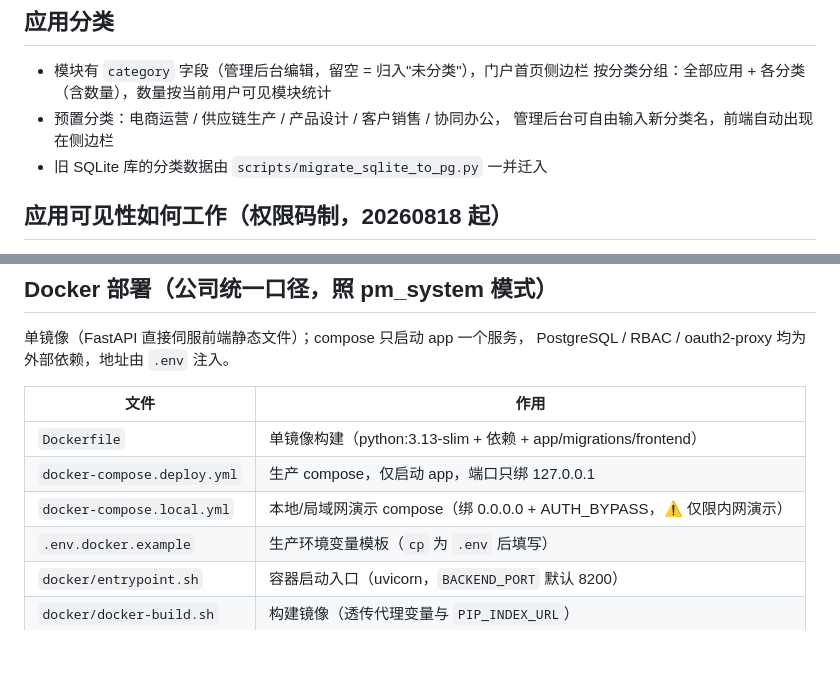
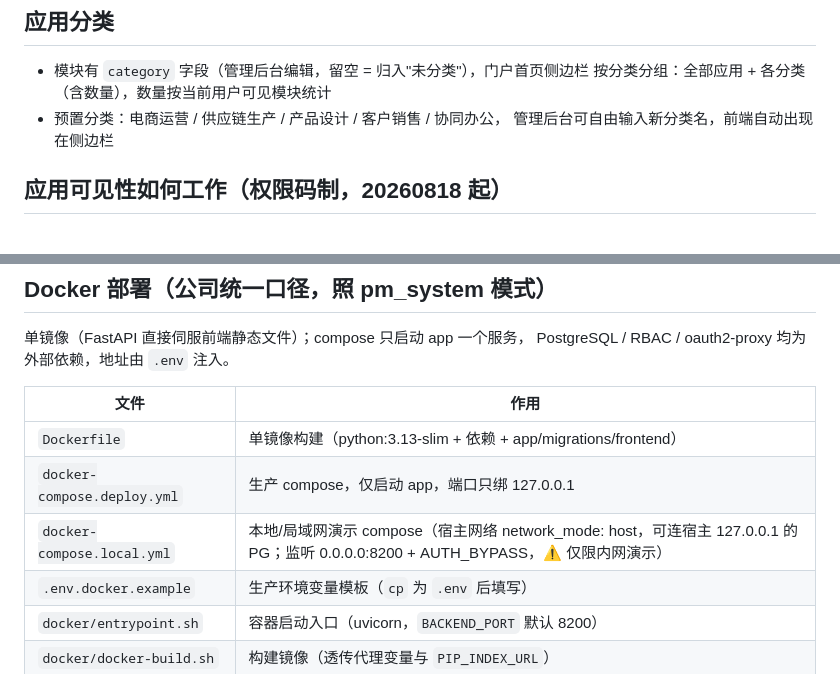
Before and after one commit to xujiaxuan7722/portal_zestrade, a Markdown page: README.md, 2 parts joined by grey strips. Drawn GitHub-style; blank space fills up the shorter version.

```diff
--- a/README.md
+++ b/README.md
@@ -88,7 +89,6 @@ pip install -r requirements-dev.txt && pytest
   按分类分组：全部应用 + 各分类（含数量），数量按当前用户可见模块统计
 - 预置分类：电商运营 / 供应链生产 / 产品设计 / 客户销售 / 协同办公，
   管理后台可自由输入新分类名，前端自动出现在侧边栏
-- 旧 SQLite 库的分类数据由 `scripts/migrate_sqlite_to_pg.py` 一并迁入
 
 ## 应用可见性如何工作（权限码制，20260818 起）
 
@@ -120,7 +120,7 @@ PostgreSQL / RBAC / oauth2-proxy 均为外部依赖，地址由 `.env` 注入。
 |------|------|
 | `Dockerfile` | 单镜像构建（python:3.13-slim + 依赖 + app/migrations/frontend） |
 | `docker-compose.deploy.yml` | 生产 compose，仅启动 app，端口只绑 127.0.0.1 |
-| `docker-compose.local.yml` | 本地/局域网演示 compose（绑 0.0.0.0 + AUTH_BYPASS，⚠ 仅限内网演示） |
+| `docker-compose.local.yml` | 本地/局域网演示 compose（宿主网络 network_mode: host，可连宿主 127.0.0.1 的 PG；监听 0.0.0.0:8200 + AUTH_BYPASS，⚠ 仅限内网演示） |
 | `.env.docker.example` | 生产环境变量模板（`cp` 为 `.env` 后填写） |
 | `docker/entrypoint.sh` | 容器启动入口（uvicorn，`BACKEND_PORT` 默认 8200） |
 | `docker/docker-build.sh` | 构建镜像（透传代理变量与 `PIP_INDEX_URL`） |
```
Also changed, not shown: other parts of README.md (+16 -15 lines), docs/screenshots/admin-modules.png (added), docs/screenshots/admin-perm-picker.png (added), docs/screenshots/portal-apps.png (added), docs/screenshots/portal-workbench.png (added), 6 other files.
